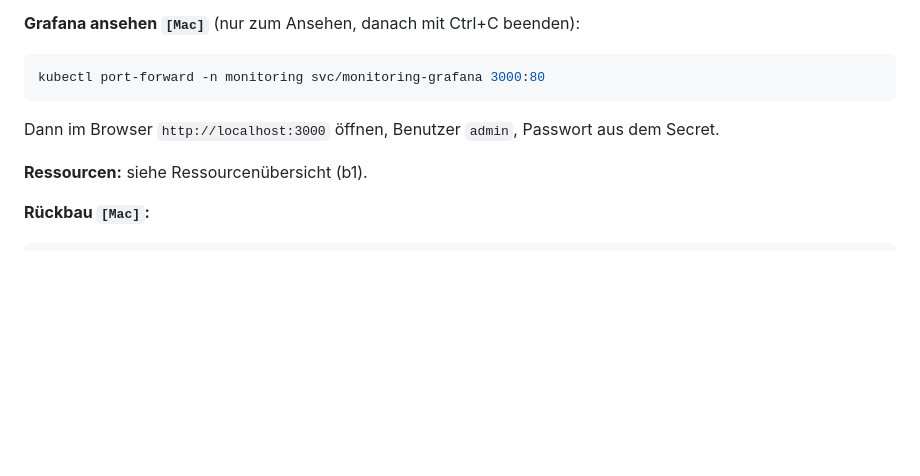
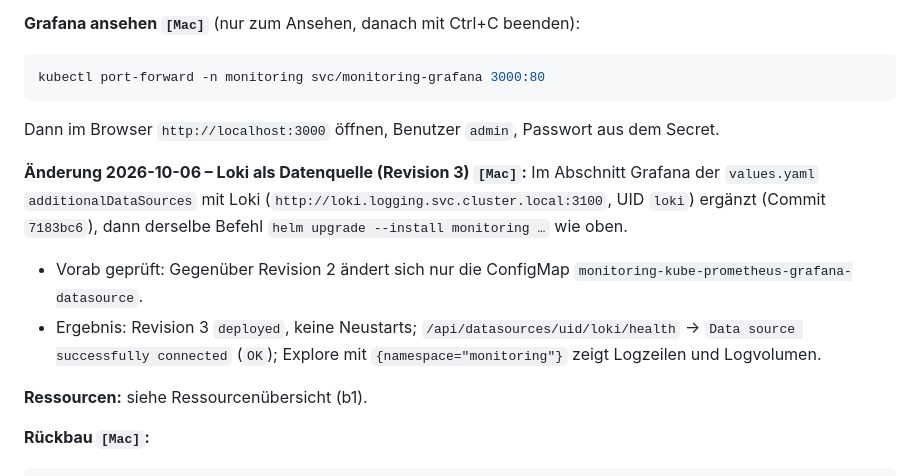
Before and after one commit to artamrj/puris-performance-experiments, a Markdown page: AUFBAU.md, the part around the change. Rendered like a GitHub page; blank space fills up the shorter version.

Commit message:
docs: add Loki data source to b1; phase b complete

````diff
--- a/AUFBAU.md
+++ b/AUFBAU.md
@@ -320,6 +320,10 @@ kubectl port-forward -n monitoring svc/monitoring-grafana 3000:80
 ```
 Dann im Browser `http://localhost:3000` öffnen, Benutzer `admin`, Passwort aus dem Secret.
 
+**Änderung 2026-10-06 – Loki als Datenquelle (Revision 3) `[Mac]`:** Im Abschnitt Grafana der `values.yaml` `additionalDataSources` mit Loki (`http://loki.logging.svc.cluster.local:3100`, UID `loki`) ergänzt (Commit `7183bc6`), dann derselbe Befehl `helm upgrade --install monitoring …` wie oben.
+- Vorab geprüft: Gegenüber Revision 2 ändert sich nur die ConfigMap `monitoring-kube-prometheus-grafana-datasource`.
+- Ergebnis: Revision 3 `deployed`, keine Neustarts; `/api/datasources/uid/loki/health` → `Data source successfully connected` (`OK`); Explore mit `{namespace="monitoring"}` zeigt Logzeilen und Logvolumen.
+
 **Ressourcen:** siehe Ressourcenübersicht (b1).
 
 **Rückbau `[Mac]`:**
````
Also changed, not shown: CHECKLISTE.md (+4 -4 lines), LABORBUCH.md (+2 -1 lines).
